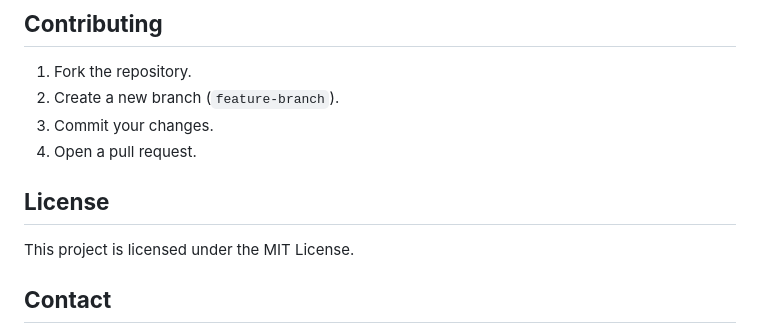
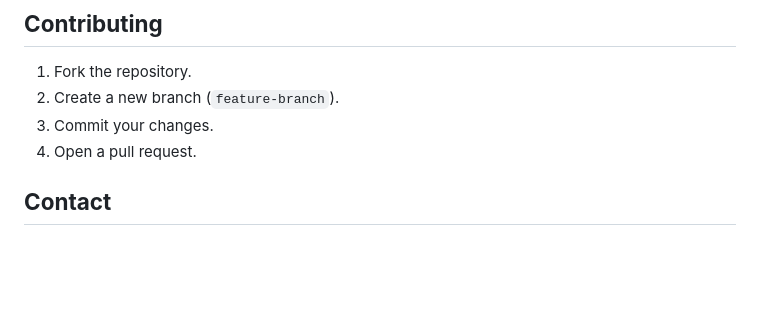
Before and after one commit to prakhar3146/sevDesk, a Markdown page: README.md, the part around the change. Drawn GitHub-style; blank space fills up the shorter version.

```diff
--- a/README.md
+++ b/README.md
@@ -104,8 +104,6 @@ Additional information :
 3. Commit your changes.
 4. Open a pull request.
 
-## **License**
-This project is licensed under the MIT License.
 
 ## **Contact**
 📧 **Email:** mr.prakhar@gmail.com
```
